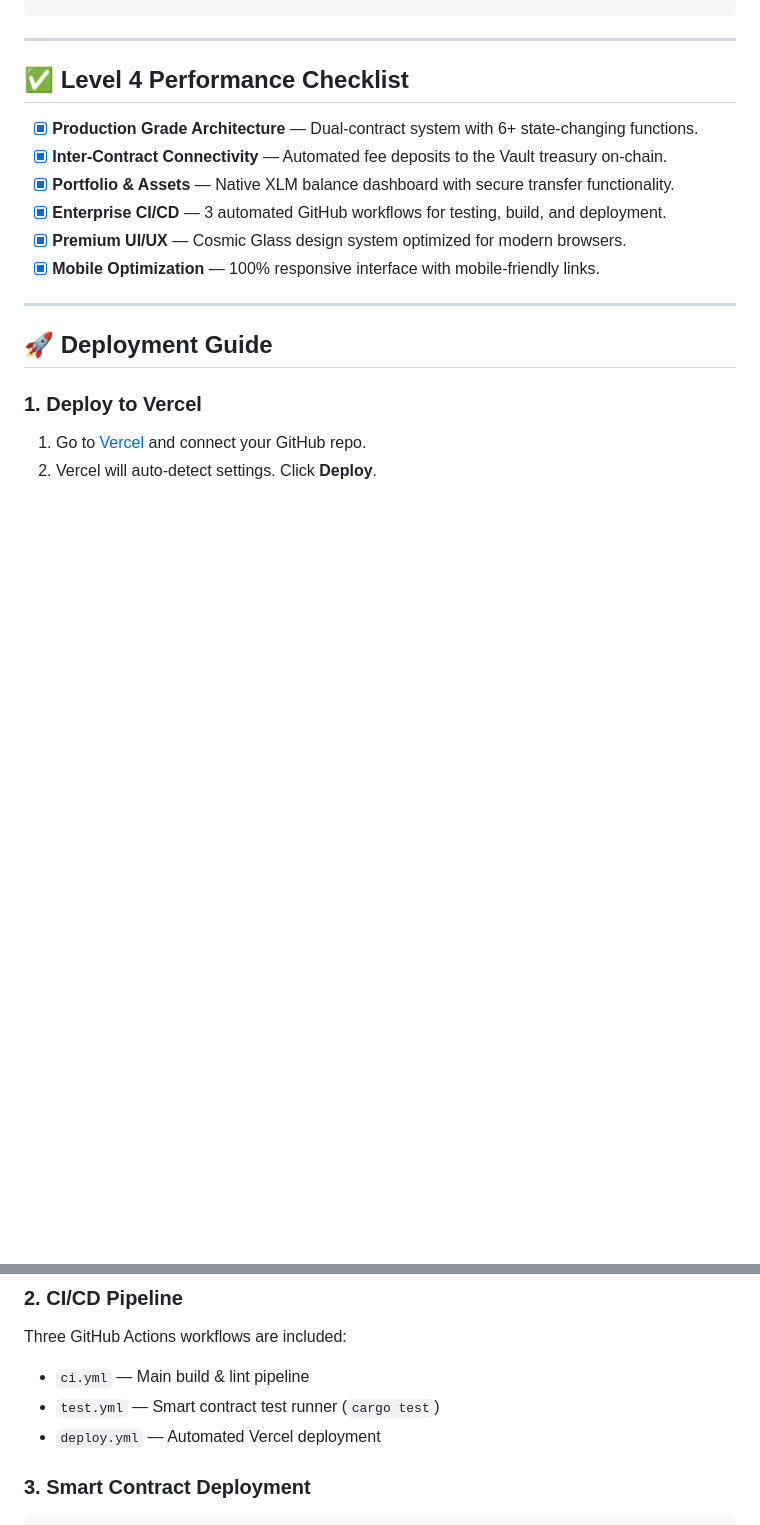
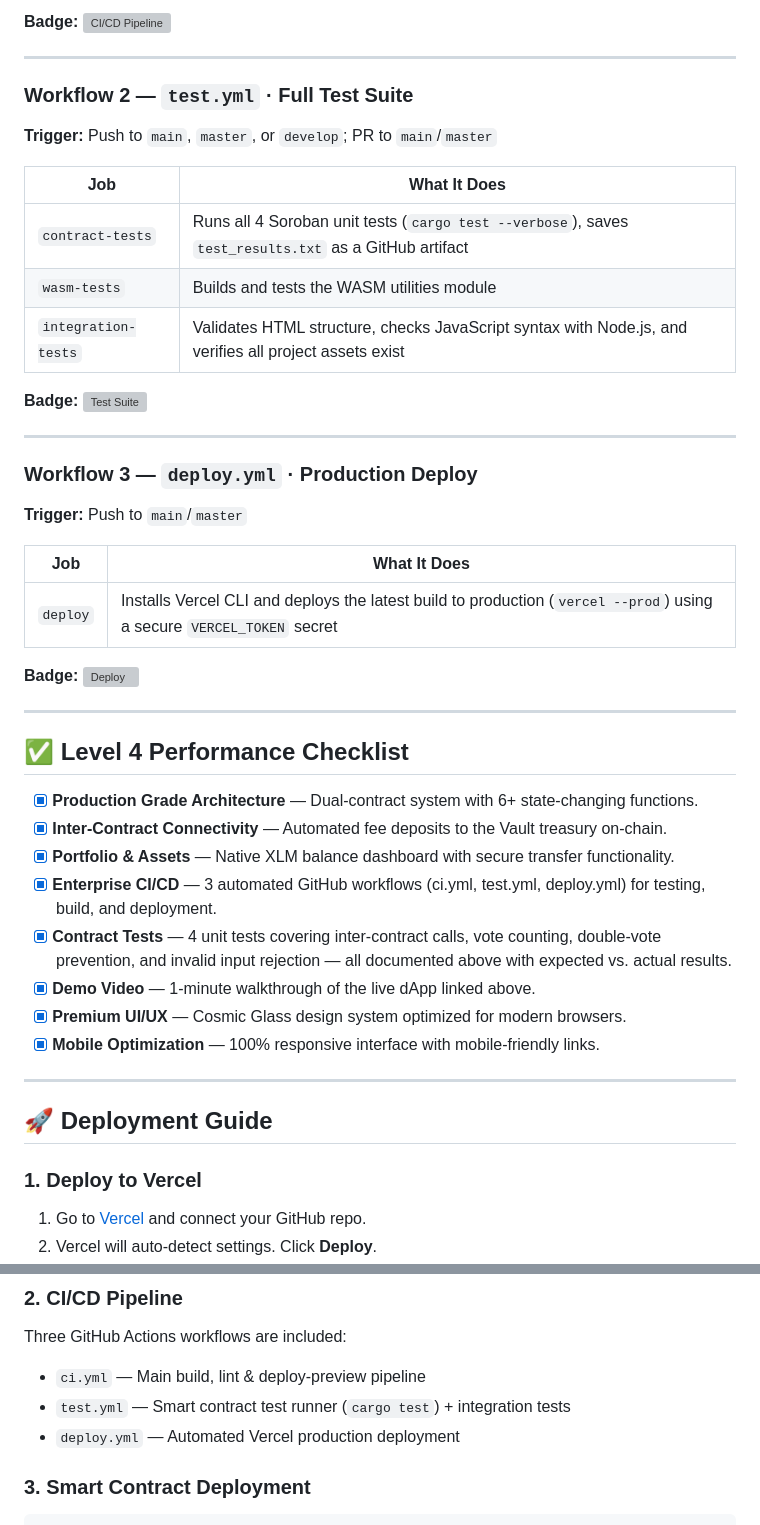
Before and after one commit to ptukaram66/-VoteLedger-On-Chain-Governance-for-the-Future-VoteLedger-On-Chain-Governance-for-the-Future, a Markdown page: README.md, 2 parts joined by grey strips. GitHub-like rendering; blank space fills up the shorter version; grey boxes are pictures that could not be loaded.

````diff
--- a/README.md
+++ b/README.md
@@ -73,3 +129,28 @@ cargo test
+**Badge:** [![CI/CD Pipeline](https://github.com/shritesh263/Nexsuspoll/actions/workflows/ci.yml/badge.svg)](https://github.com/shritesh263/Nexsuspoll/actions/workflows/ci.yml)
+
+---
+
+### Workflow 2 — `test.yml` · Full Test Suite
+**Trigger:** Push to `main`, `master`, or `develop`; PR to `main`/`master`
+
+| Job | What It Does |
+|-----|-------------|
+| `contract-tests` | Runs all 4 Soroban unit tests (`cargo test --verbose`), saves `test_results.txt` as a GitHub artifact |
+| `wasm-tests` | Builds and tests the WASM utilities module |
+| `integration-tests` | Validates HTML structure, checks JavaScript syntax with Node.js, and verifies all project assets exist |
+
+**Badge:** [![Test Suite](https://github.com/shritesh263/Nexsuspoll/actions/workflows/test.yml/badge.svg)](https://github.com/shritesh263/Nexsuspoll/actions/workflows/test.yml)
+
+---
+
+### Workflow 3 — `deploy.yml` · Production Deploy
+**Trigger:** Push to `main`/`master`
+
+| Job | What It Does |
+|-----|-------------|
+| `deploy` | Installs Vercel CLI and deploys the latest build to production (`vercel --prod`) using a secure `VERCEL_TOKEN` secret |
+
+**Badge:** [![Deploy](https://github.com/shritesh263/Nexsuspoll/actions/workflows/deploy.yml/badge.svg)](https://github.com/shritesh263/Nexsuspoll/actions/workflows/deploy.yml)
 
 ---
 
@@ -77,7 +158,9 @@ cargo test
 - [x] **Production Grade Architecture** — Dual-contract system with 6+ state-changing functions.
 - [x] **Inter-Contract Connectivity** — Automated fee deposits to the Vault treasury on-chain.
 - [x] **Portfolio & Assets** — Native XLM balance dashboard with secure transfer functionality.
-- [x] **Enterprise CI/CD** — 3 automated GitHub workflows for testing, build, and deployment.
+- [x] **Enterprise CI/CD** — 3 automated GitHub workflows (ci.yml, test.yml, deploy.yml) for testing, build, and deployment.
+- [x] **Contract Tests** — 4 unit tests covering inter-contract calls, vote counting, double-vote prevention, and invalid input rejection — all documented above with expected vs. actual results.
+- [x] **Demo Video** — 1-minute walkthrough of the live dApp linked above.
 - [x] **Premium UI/UX** — Cosmic Glass design system optimized for modern browsers.
 - [x] **Mobile Optimization** — 100% responsive interface with mobile-friendly links.
 
@@ -92,9 +175,9 @@ cargo test
 
 ### 2. CI/CD Pipeline
 Three GitHub Actions workflows are included:
-- `ci.yml` — Main build & lint pipeline
-- `test.yml` — Smart contract test runner (`cargo test`)
-- `deploy.yml` — Automated Vercel deployment
+- `ci.yml` — Main build, lint & deploy-preview pipeline
+- `test.yml` — Smart contract test runner (`cargo test`) + integration tests
+- `deploy.yml` — Automated Vercel production deployment
 
 ### 3. Smart Contract Deployment
 ```bash
````
Also changed, not shown: other parts of README.md (+62 -6 lines).
